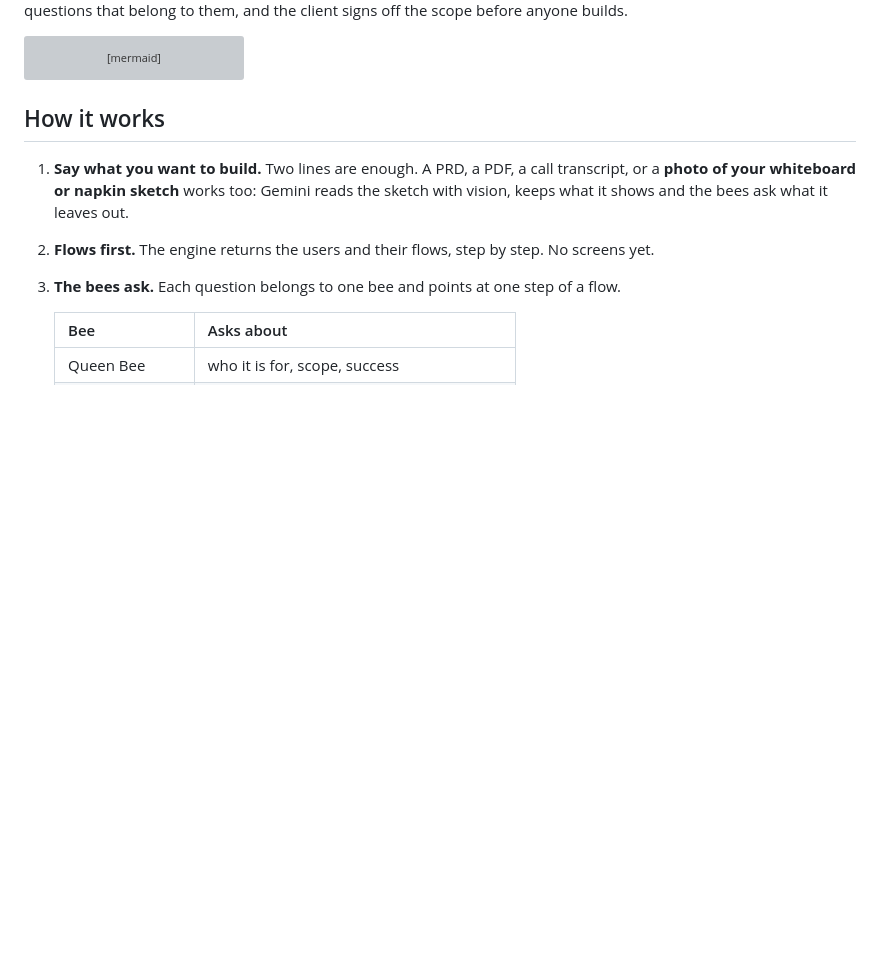
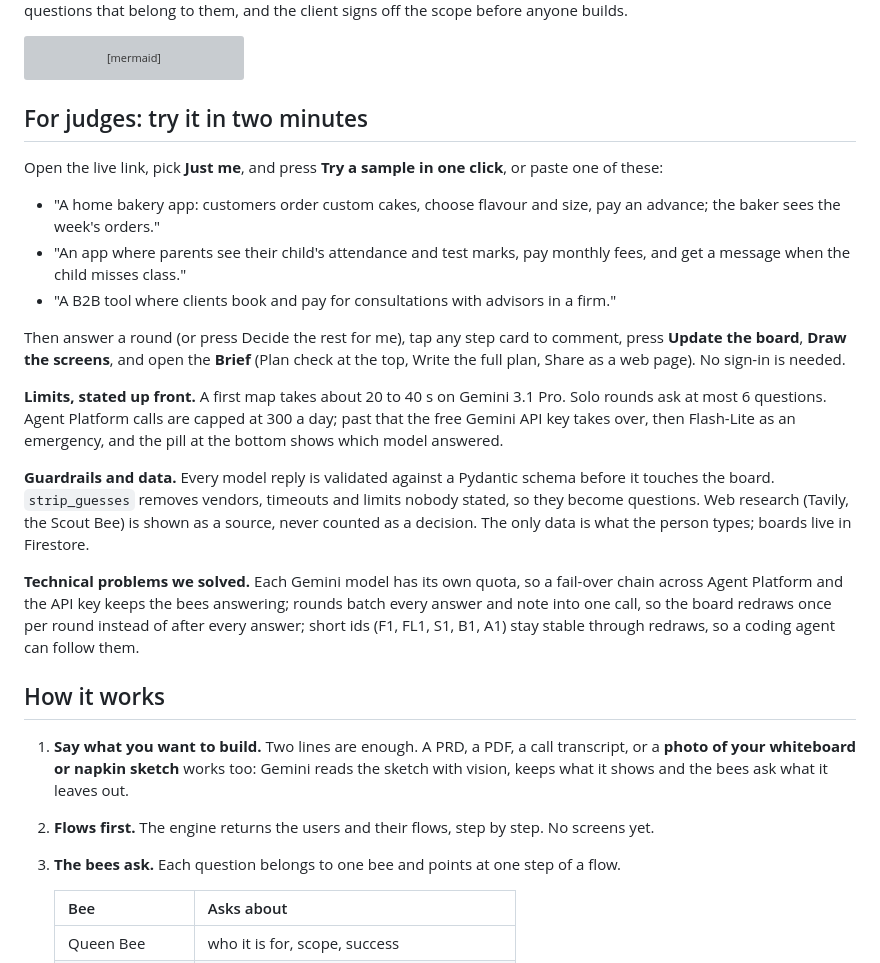
Before and after one commit to anuroopanand7/buildingbees, a Markdown page: README.md, the part around the change. Drawn GitHub-style; blank space fills up the shorter version; grey boxes are pictures that could not be loaded.

Commit message:
docs: a For judges section: sample ideas, limits, guardrails, data and the technical problems solved
Co-Authored-By: Claude Opus 5.5 <noreply@anthropic.com>

````diff
--- a/README.md
+++ b/README.md
@@ -19,6 +19,21 @@ flowchart LR
   screens --> brief[Brief: decisions, defaults,<br/>open questions, sign-off]
   brief --> agent[Engineers or a coding agent]
 ```
+
+## For judges: try it in two minutes
+
+Open the live link, pick **Just me**, and press **Try a sample in one click**, or paste one of these:
+- "A home bakery app: customers order custom cakes, choose flavour and size, pay an advance; the baker sees the week's orders."
+- "An app where parents see their child's attendance and test marks, pay monthly fees, and get a message when the child misses class."
+- "A B2B tool where clients book and pay for consultations with advisors in a firm."
+
+Then answer a round (or press Decide the rest for me), tap any step card to comment, press **Update the board**, **Draw the screens**, and open the **Brief** (Plan check at the top, Write the full plan, Share as a web page). No sign-in is needed.
+
+**Limits, stated up front.** A first map takes about 20 to 40 s on Gemini 3.1 Pro. Solo rounds ask at most 6 questions. Agent Platform calls are capped at 300 a day; past that the free Gemini API key takes over, then Flash-Lite as an emergency, and the pill at the bottom shows which model answered.
+
+**Guardrails and data.** Every model reply is validated against a Pydantic schema before it touches the board. `strip_guesses` removes vendors, timeouts and limits nobody stated, so they become questions. Web research (Tavily, the Scout Bee) is shown as a source, never counted as a decision. The only data is what the person types; boards live in Firestore.
+
+**Technical problems we solved.** Each Gemini model has its own quota, so a fail-over chain across Agent Platform and the API key keeps the bees answering; rounds batch every answer and note into one call, so the board redraws once per round instead of after every answer; short ids (F1, FL1, S1, B1, A1) stay stable through redraws, so a coding agent can follow them.
 
 ## How it works
 
````
